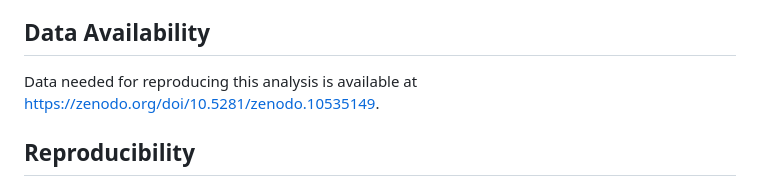
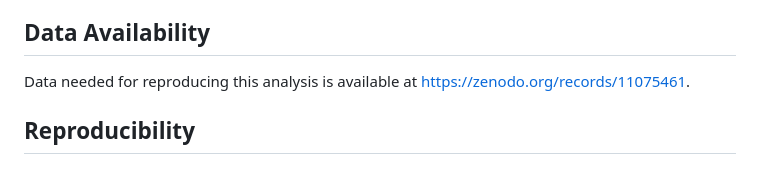
Before and after one commit to ErikKusch/Ecological-Network-Inference-Validation, a Markdown page: README.md, the part around the change. Rendered like a GitHub page.

Commit message:
zenodo doi update

```diff
--- a/README.md
+++ b/README.md
@@ -23,7 +23,7 @@ Network inference approaches have been developed to address the labour intensity
 Nevertheless, using our simulation framework and a novel network inference performance and behaviour quantification pipeline, we have confirmed previous criticisms of ecological network inference practices and added to existing guidelines for choice of appropriate network inference approaches. Thus, our simulation framework for network inference validation represents an important addition to the toolbox of network inference method development which fills a crucial knowledge gap of network inference performance assessments.
 
 ## Data Availability
-Data needed for reproducing this analysis is available at https://zenodo.org/doi/10.5281/zenodo.10535149.
+Data needed for reproducing this analysis is available at https://zenodo.org/records/11075461.
 
 ## Reproducibility
 A containerised environment to execute these computations is available at https://github.com/ErikKusch/Ecological-Network-Inference-Validation/pkgs/container/infval.
```
